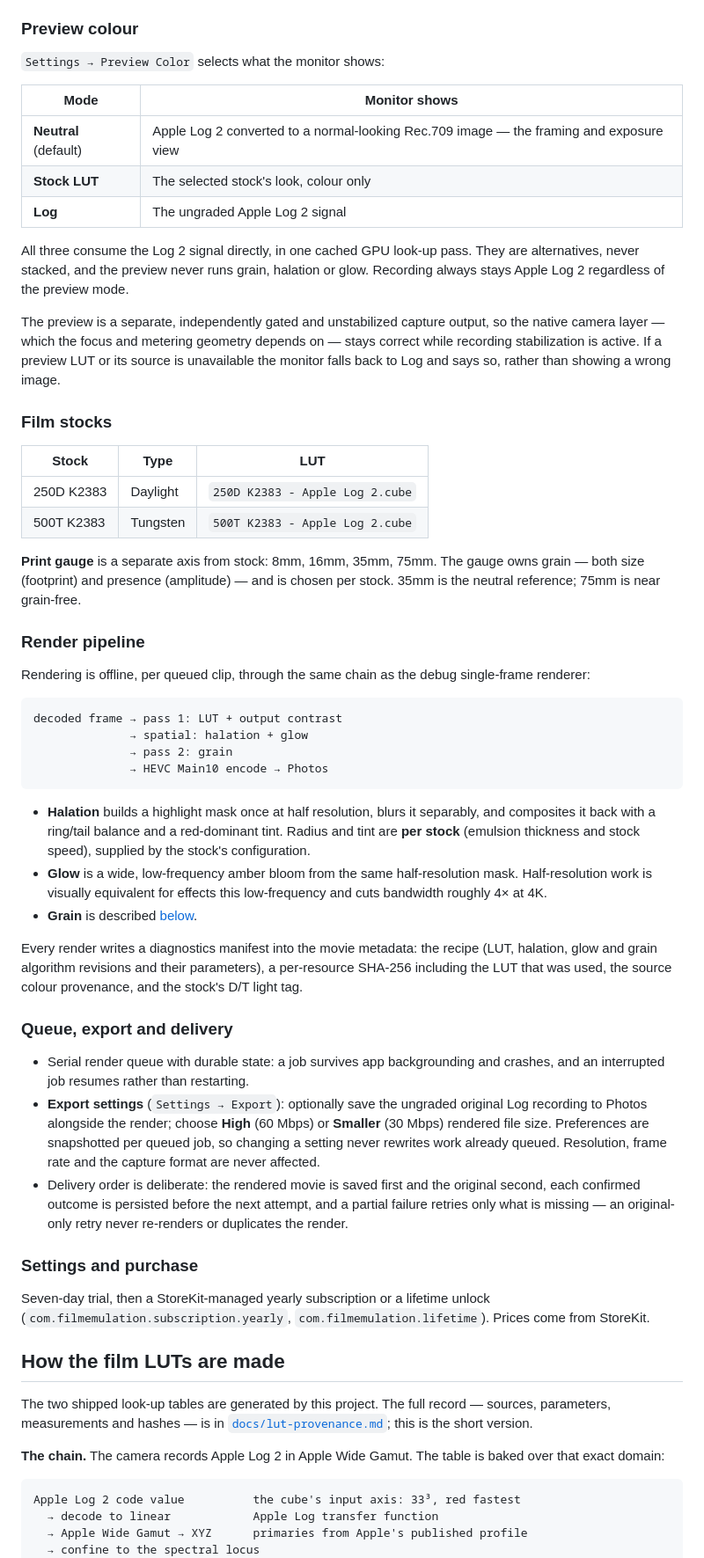
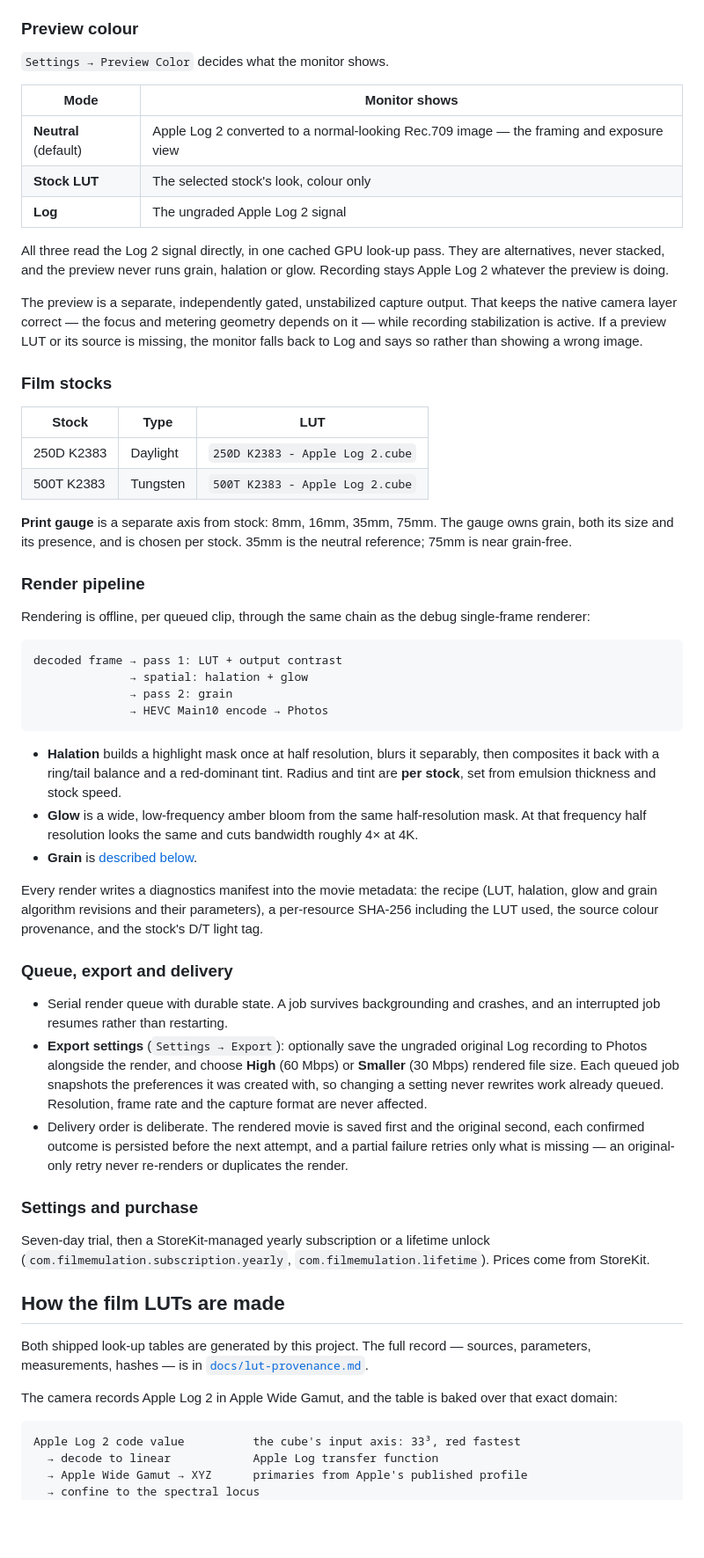
Before and after one commit to johnjazzi/Nitrate, a Markdown page: README.md, the part around one of its changes. Shown at 88% size. Rendered like a GitHub page; blank space fills up the shorter version.

````diff
--- a/README.md
+++ b/README.md
@@ -70,7 +90,7 @@ re-validated against the hardware rather than assumed.
 
 ### Preview colour
 
-`Settings → Preview Color` selects what the monitor shows:
+`Settings → Preview Color` decides what the monitor shows.
 
 | Mode | Monitor shows |
 |---|---|
@@ -78,15 +98,15 @@ re-validated against the hardware rather than assumed.
 | **Stock LUT** | The selected stock's look, colour only |
 | **Log** | The ungraded Apple Log 2 signal |
 
-All three consume the Log 2 signal directly, in one cached GPU look-up pass.
-They are alternatives, never stacked, and the preview never runs grain, halation
-or glow. Recording always stays Apple Log 2 regardless of the preview mode.
+All three read the Log 2 signal directly, in one cached GPU look-up pass. They
+are alternatives, never stacked, and the preview never runs grain, halation or
+glow. Recording stays Apple Log 2 whatever the preview is doing.
 
-The preview is a separate, independently gated and unstabilized capture output,
-so the native camera layer — which the focus and metering geometry depends on —
-stays correct while recording stabilization is active. If a preview LUT or its
-source is unavailable the monitor falls back to Log and says so, rather than
-showing a wrong image.
+The preview is a separate, independently gated, unstabilized capture output.
+That keeps the native camera layer correct — the focus and metering geometry
+depends on it — while recording stabilization is active. If a preview LUT or its
+source is missing, the monitor falls back to Log and says so rather than showing
+a wrong image.
 
 ### Film stocks
 
@@ -96,8 +116,8 @@ showing a wrong image.
 | 500T K2383 | Tungsten | `500T K2383 - Apple Log 2.cube` |
 
 **Print gauge** is a separate axis from stock: 8mm, 16mm, 35mm, 75mm. The gauge
-owns grain — both size (footprint) and presence (amplitude) — and is chosen per
-stock. 35mm is the neutral reference; 75mm is near grain-free.
+owns grain, both its size and its presence, and is chosen per stock. 35mm is the
+neutral reference; 75mm is near grain-free.
 
 ### Render pipeline
 
@@ -112,29 +132,30 @@ decoded frame → pass 1: LUT + output contrast
 ```
 
 - **Halation** builds a highlight mask once at half resolution, blurs it
-  separably, and composites it back with a ring/tail balance and a red-dominant
-  tint. Radius and tint are **per stock** (emulsion thickness and stock speed),
-  supplied by the stock's configuration.
+  separably, then composites it back with a ring/tail balance and a red-dominant
+  tint. Radius and tint are **per stock**, set from emulsion thickness and stock
+  speed.
 - **Glow** is a wide, low-frequency amber bloom from the same half-resolution
-  mask. Half-resolution work is visually equivalent for effects this
-  low-frequency and cuts bandwidth roughly 4× at 4K.
-- **Grain** is described [below](#how-the-grain-works).
+  mask. At that frequency half resolution looks the same and cuts bandwidth
+  roughly 4× at 4K.
+- **Grain** is [described below](#how-the-grain-works).
 
 Every render writes a diagnostics manifest into the movie metadata: the recipe
 (LUT, halation, glow and grain algorithm revisions and their parameters), a
-per-resource SHA-256 including the LUT that was used, the source colour
-provenance, and the stock's D/T light tag.
+per-resource SHA-256 including the LUT used, the source colour provenance, and
+the stock's D/T light tag.
 
 ### Queue, export and delivery
 
-- Serial render queue with durable state: a job survives app backgrounding and
+- Serial render queue with durable state. A job survives backgrounding and
   crashes, and an interrupted job resumes rather than restarting.
 - **Export settings** (`Settings → Export`): optionally save the ungraded
-  original Log recording to Photos alongside the render; choose **High**
-  (60 Mbps) or **Smaller** (30 Mbps) rendered file size. Preferences are
-  snapshotted per queued job, so changing a setting never rewrites work already
-  queued. Resolution, frame rate and the capture format are never affected.
-- Delivery order is deliberate: the rendered movie is saved first and the
+  original Log recording to Photos alongside the render, and choose **High**
+  (60 Mbps) or **Smaller** (30 Mbps) rendered file size. Each queued job
+  snapshots the preferences it was created with, so changing a setting never
+  rewrites work already queued. Resolution, frame rate and the capture format
+  are never affected.
+- Delivery order is deliberate. The rendered movie is saved first and the
   original second, each confirmed outcome is persisted before the next attempt,
   and a partial failure retries only what is missing — an original-only retry
   never re-renders or duplicates the render.
@@ -147,12 +168,12 @@ Prices come from StoreKit.
 
 ## How the film LUTs are made
 
-The two shipped look-up tables are generated by this project. The full record —
-sources, parameters, measurements and hashes — is in
-[`docs/lut-provenance.md`](docs/lut-provenance.md); this is the short version.
+Both shipped look-up tables are generated by this project. The full record —
+sources, parameters, measurements, hashes — is in
+[`docs/lut-provenance.md`](docs/lut-provenance.md).
 
-**The chain.** The camera records Apple Log 2 in Apple Wide Gamut. The table is
-baked over that exact domain:
+The camera records Apple Log 2 in Apple Wide Gamut, and the table is baked over
+that exact domain:
 
 ```
 Apple Log 2 code value          the cube's input axis: 33³, red fastest
````
Also changed, not shown: other parts of README.md (+139 -123 lines).
